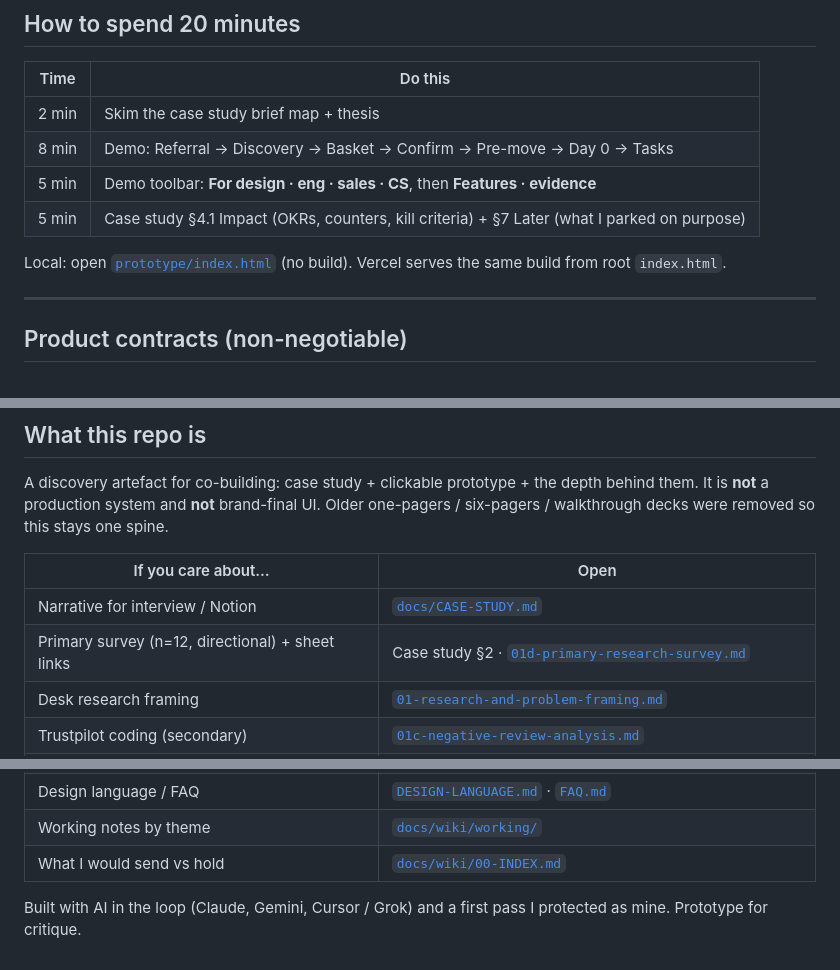
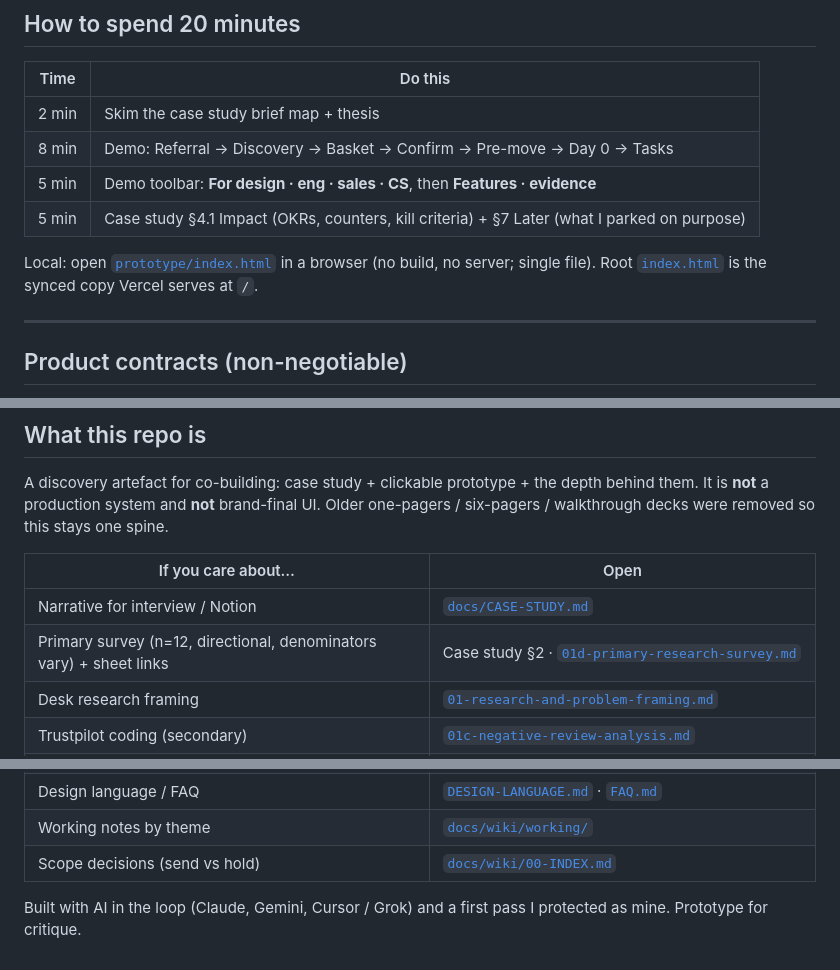
Before and after one commit to analogue-tools/just-move-in, a Markdown page: README.md, 3 parts joined by grey strips. Rendered like a GitHub page.

Commit message:
Clarify README paths, survey denominators, and scope row.

```diff
--- a/README.md
+++ b/README.md
@@ -43,7 +43,7 @@ So the product is not a smarter chat. It is **execution you can see**, on the sa
 | 5 min | Demo toolbar: **For design · eng · sales · CS**, then **Features · evidence** |
 | 5 min | Case study §4.1 Impact (OKRs, counters, kill criteria) + §7 Later (what I parked on purpose) |
 
-Local: open [`prototype/index.html`](prototype/index.html) (no build). Vercel serves the same build from root `index.html`.
+Local: open [`prototype/index.html`](prototype/index.html) in a browser (no build, no server; single file). Root [`index.html`](index.html) is the synced copy Vercel serves at `/`.
 
 ---
 
@@ -68,7 +68,7 @@ A discovery artefact for co-building: case study + clickable prototype + the dep
 | If you care about… | Open |
 |---|---|
 | Narrative for interview / Notion | [`docs/CASE-STUDY.md`](docs/CASE-STUDY.md) |
-| Primary survey (n=12, directional) + sheet links | Case study §2 · [`01d-primary-research-survey.md`](01d-primary-research-survey.md) |
+| Primary survey (n=12, directional, denominators vary) + sheet links | Case study §2 · [`01d-primary-research-survey.md`](01d-primary-research-survey.md) |
 | Desk research framing | [`01-research-and-problem-framing.md`](01-research-and-problem-framing.md) |
 | Trustpilot coding (secondary) | [`01c-negative-review-analysis.md`](01c-negative-review-analysis.md) |
 | Competitive landscape | [`02-competitive-analysis.md`](02-competitive-analysis.md) |
@@ -79,6 +79,6 @@ A discovery artefact for co-building: case study + clickable prototype + the dep
 | Journey + Market note | [`USER-JOURNEY.md`](USER-JOURNEY.md) · [`09-local-services-note.md`](09-local-services-note.md) |
 | Design language / FAQ | [`DESIGN-LANGUAGE.md`](DESIGN-LANGUAGE.md) · [`FAQ.md`](FAQ.md) |
 | Working notes by theme | [`docs/wiki/working/`](docs/wiki/working/) |
-| What I would send vs hold | [`docs/wiki/00-INDEX.md`](docs/wiki/00-INDEX.md) |
+| Scope decisions (send vs hold) | [`docs/wiki/00-INDEX.md`](docs/wiki/00-INDEX.md) |
 
 Built with AI in the loop (Claude, Gemini, Cursor / Grok) and a first pass I protected as mine. Prototype for critique.
```
